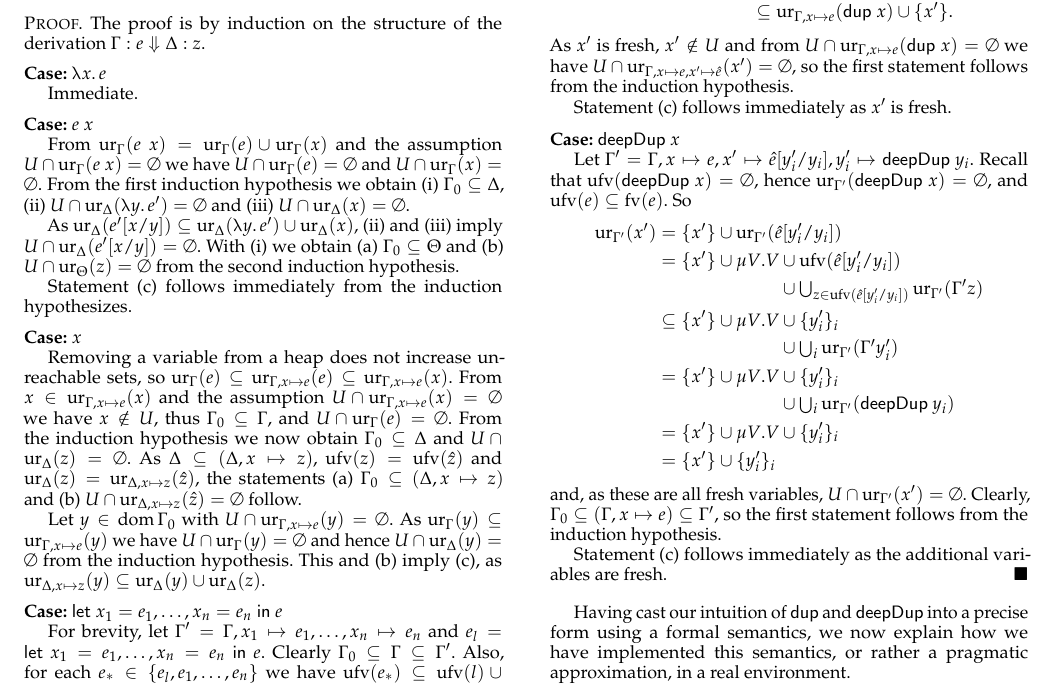
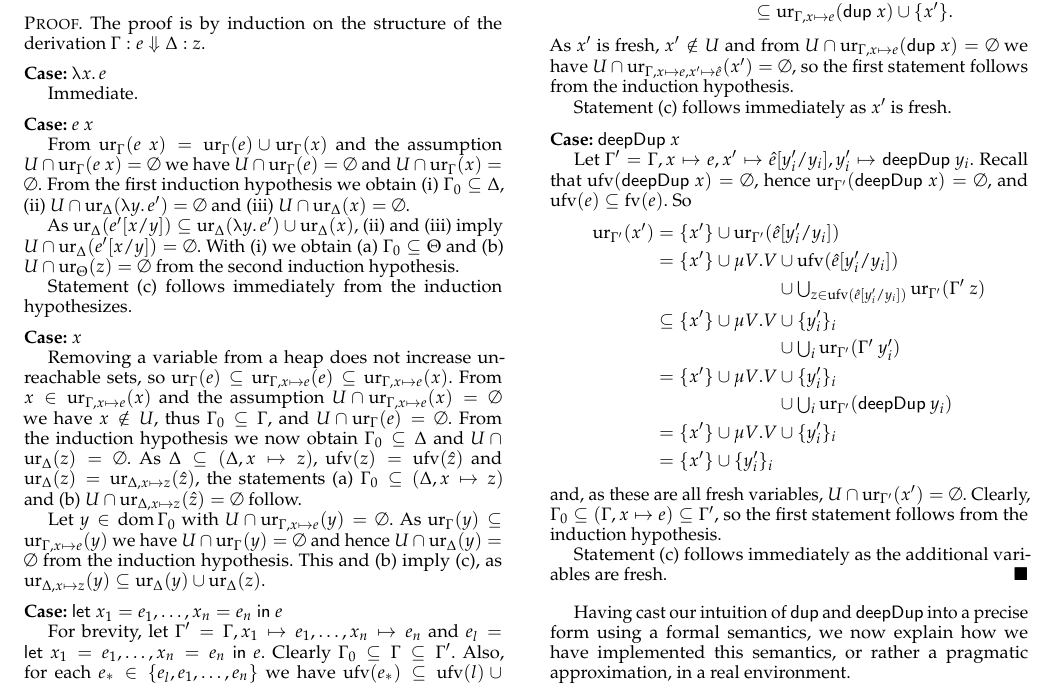
Before and after one commit to nomeata/ghc-dup, a LaTeX paper (dup-hiw-2012/dup-hiw-2012.tex): part of page 6 of 8, cut so that both start at the same text. Compiled offline with pdfLaTeX; a missing font is replaced by an installed copy or a similar font.

Commit message:
Typography

```diff
--- a/dup-hiw-2012/dup-hiw-2012.tex
+++ b/dup-hiw-2012/dup-hiw-2012.tex
@@ -1062,12 +1062,12 @@ Recall that $\ufv {\sDeepDup x}=\emptyset$, hence $\ur{\Gamma'}{\sDeepDup x} = \
 &= \{\fresh x\} \cup \mu V. V
 \begin{aligned}[t]
 &\cup \ufv{\hat e[\fresh y_i / y_i]}\\
-&\cup \textstyle\bigcup_{z \in \ufv{\hat e[\fresh y_i / y_i]}} \ur{\Gamma'}{\Gamma' z}
+&\cup \textstyle\bigcup_{z \in \ufv{\hat e[\fresh y_i / y_i]}} \ur{\Gamma'}{\Gamma' \ z}
 \end{aligned}\\
 &\subseteq \{\fresh x\} \cup \mu V. V
 \begin{aligned}[t]
 &\cup \{\fresh y_i\}_i \\
-&\cup \textstyle\bigcup_{i} \ur{\Gamma'}{\Gamma' \fresh y_i}
+&\cup \textstyle\bigcup_{i} \ur{\Gamma'}{\Gamma'\ \fresh y_i}
 \end{aligned}\\
 &= \{\fresh x\} \cup \mu V. V
 \begin{aligned}[t]
```
